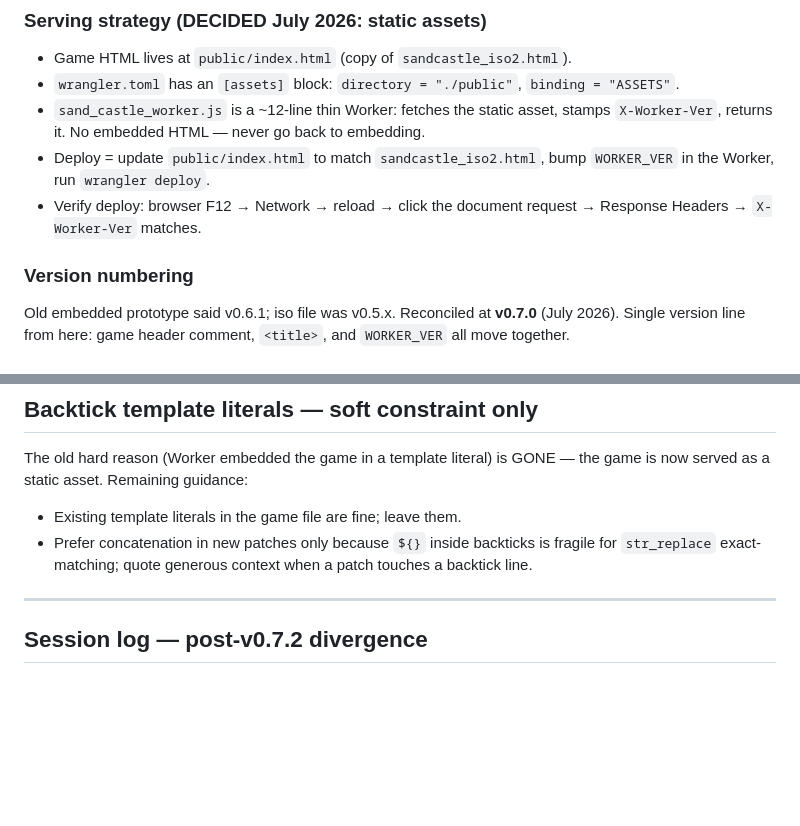
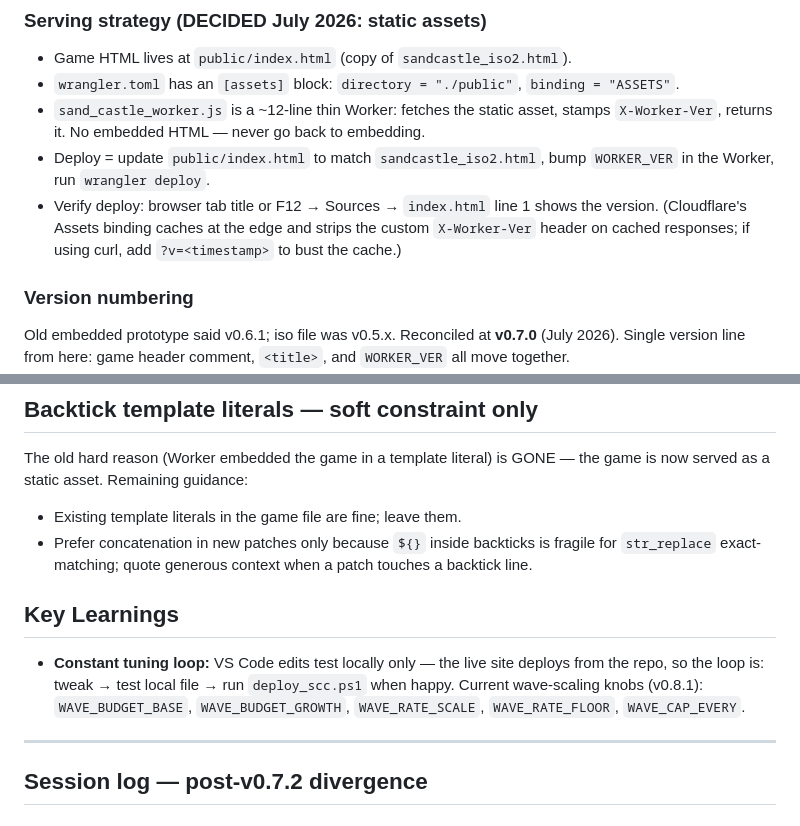
Before and after one commit to Productionboyz-hub/Sand-Castle-Crashers, a Markdown page: CLAUDE.md, 2 parts joined by grey strips. GitHub-like rendering; blank space fills up the shorter version.

Commit message:
docs: fix deploy verification step, add tuning-loop note
Co-Authored-By: Claude Sonnet 4.6 <noreply@anthropic.com>

```diff
--- a/CLAUDE.md
+++ b/CLAUDE.md
@@ -162,8 +162,10 @@ so a deploy can be confirmed via browser dev tools → Network → response head
   stamps `X-Worker-Ver`, returns it. No embedded HTML — never go back to embedding.
 - Deploy = update `public/index.html` to match `sandcastle_iso2.html`, bump
   `WORKER_VER` in the Worker, run `wrangler deploy`.
-- Verify deploy: browser F12 → Network → reload → click the document request →
-  Response Headers → `X-Worker-Ver` matches.
+- Verify deploy: browser tab title or F12 → Sources → `index.html` line 1 shows
+  the version. (Cloudflare's Assets binding caches at the edge and strips the
+  custom `X-Worker-Ver` header on cached responses; if using curl, add
+  `?v=<timestamp>` to bust the cache.)
 
 ### Version numbering
 
@@ -190,6 +192,14 @@ the game is now served as a static asset. Remaining guidance:
 - Prefer concatenation in new patches only because `${}` inside backticks is
   fragile for `str_replace` exact-matching; quote generous context when a
   patch touches a backtick line.
+
+## Key Learnings
+
+- **Constant tuning loop:** VS Code edits test locally only — the live site
+  deploys from the repo, so the loop is: tweak → test local file → run
+  `deploy_scc.ps1` when happy. Current wave-scaling knobs (v0.8.1):
+  `WAVE_BUDGET_BASE`, `WAVE_BUDGET_GROWTH`, `WAVE_RATE_SCALE`,
+  `WAVE_RATE_FLOOR`, `WAVE_CAP_EVERY`.
 
 ---
 
```
